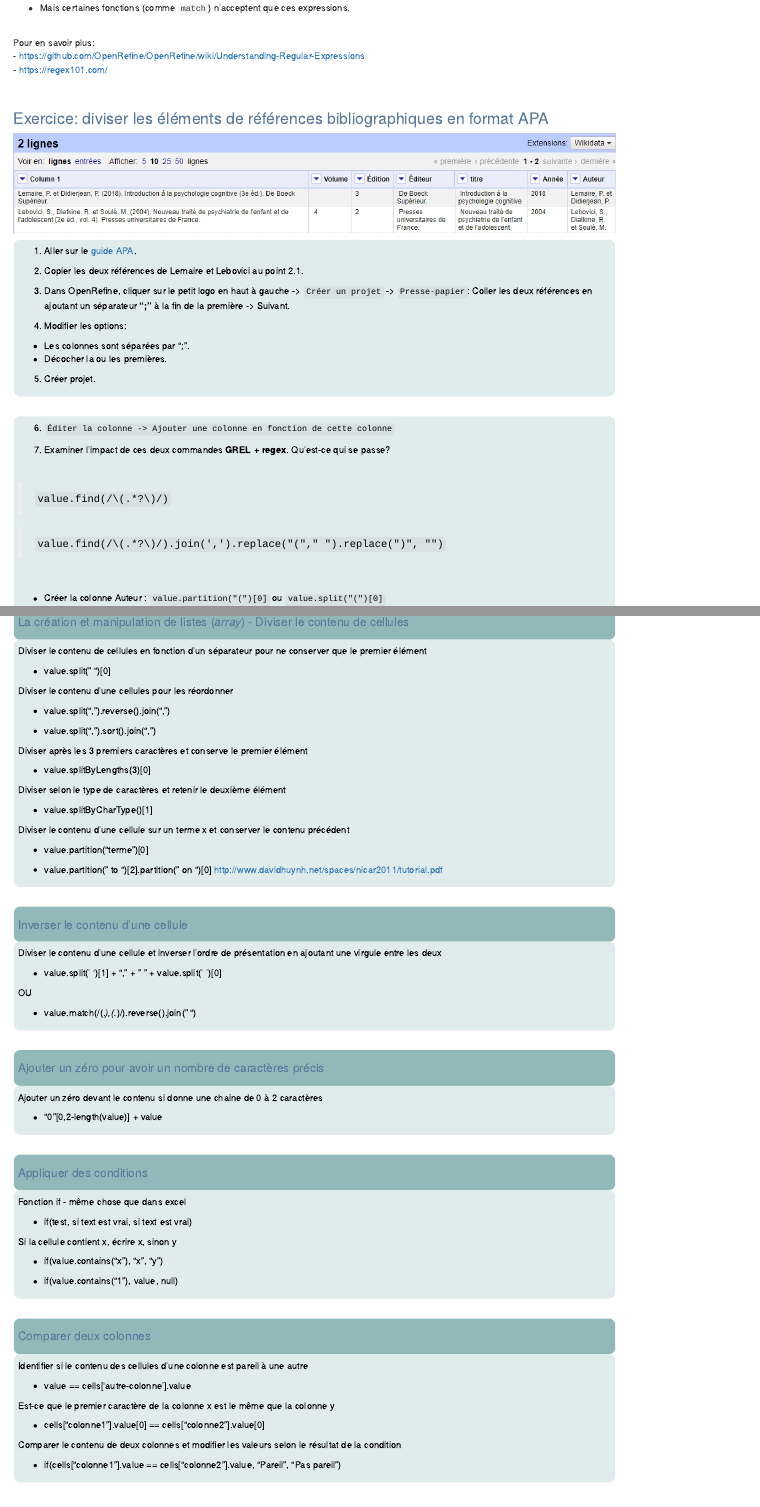
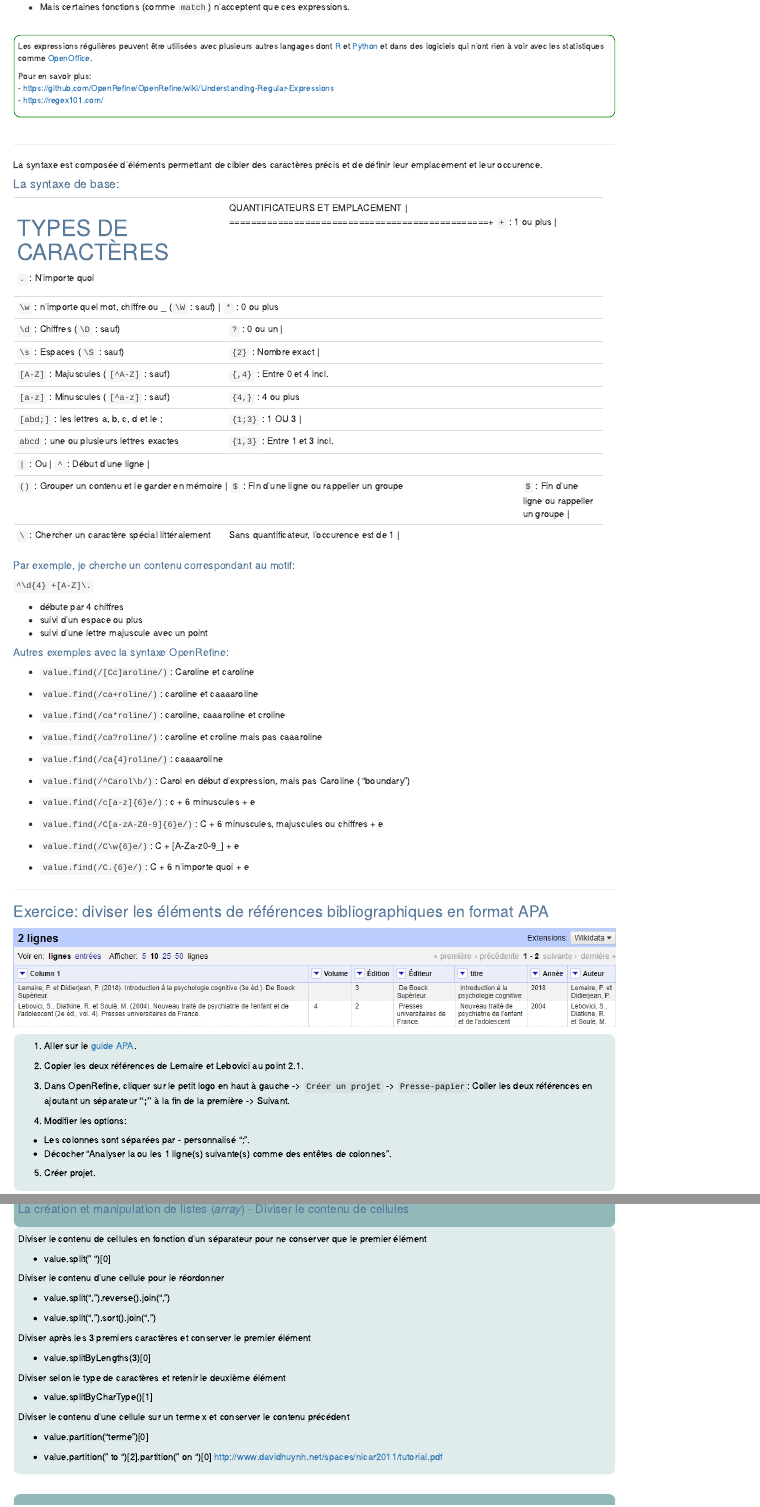
Before and after one commit to CRLNP/openrefine, an R Markdown document (index.Rmd): the page in a window 1100 px wide, from 5720 px down before the commit and from 5780 px down after it, so that both start at the same text, and a second part further down, joined at a grey line. Rendered offline with R 4.5, knitr and Pandoc, with nearby package versions; drawn as R Markdown's standard HTML page in place of the format the file asks for.

Commit message:
corrections et ajout regex

```diff
--- a/index.Rmd
+++ b/index.Rmd
@@ -1217,10 +1223,81 @@ Calculer la durée de l'incident
+<div class = "note">
+
+Les expressions régulières peuvent être utilisées avec plusieurs autres langages dont [R](https://towardsdatascience.com/a-gentle-introduction-to-regular-expressions-with-r-df5e897ca432) et [Python](https://docs.python.org/3/howto/regex.html) et dans des logiciels qui n'ont rien à voir avec les statistiques comme [OpenOffice](https://wiki.openoffice.org/wiki/Documentation/How_Tos/Regular_Expressions_in_Writer).
 
 Pour en savoir plus:
 - https://github.com/OpenRefine/OpenRefine/wiki/Understanding-Regular-Expressions
 - https://regex101.com/
 
-</br>
-
+</div>
+
+</br>
+
+***
+
+
+La syntaxe est composée d'éléments permettant de  cibler des caractères précis et de définir leur emplacement et leur occurence.
+
+#### La syntaxe de base:
+
++-------------------------------------------------------+------------------------------------------------+
+| TYPES DE CARACTÈRES                                   | QUANTIFICATEURS ET EMPLACEMENT                 |
++=======================================================+================================================+
+| `.` : N’importe quoi                                  | `+` : 1 ou plus                                 |
++-------------------------------------------------------+------------------------------------------------+
+| `\w` : n'importe quel mot, chiffre ou _    (`\W` : sauf)                       | `*` : 0 ou plus                                 |
++-------------------------------------------------------+------------------------------------------------+
+| `\d` : Chiffres      (`\D` : sauf)                    | `?` : 0 ou un                                   |
++-------------------------------------------------------+------------------------------------------------+
+| `\s` : Espaces         (`\S` : sauf)                  | `{2}` : Nombre exact                            |
++-------------------------------------------------------+-------------------------------------------------+
+| `[A-Z]` : Majuscules     (`[^A-Z]` : sauf)            | `{,4}` : Entre 0 et 4 incl.                     |
++-------------------------------------------------------+-------------------------------------------------+
+| `[a-z]` : Minuscules      (`[^a-z]` : sauf)           | `{4,}` : 4 ou plus                              |
++-------------------------------------------------------+-------------------------------------------------+
+| `[abd;]` : les lettres a, b, c, d et le ;             | `{1;3}` : 1 OU 3                                 |
++-------------------------------------------------------+--------------------------------------------------+
+| `abcd` : une ou plusieurs lettres exactes             | `{1,3}` : Entre 1 et 3 incl.                     |
++-------------------------------------------------------+--------------------------------------------------+
+| `|` : Ou                                               | `^` : Début d'une ligne                |
++-------------------------------------------------------+--------------------------------------------------+
+| `()` : Grouper un contenu et le garder en mémoire      | `$` : Fin d'une ligne ou rappeller un groupe    |
++-------------------------------------------------------+--------------------------------------------------+
+|  `\` : Chercher un caractère spécial littéralement    | Sans quantificateur, l'occurence est de 1       |
++-------------------------------------------------------+--------------------------------------------------+
+
+##### Par exemple, je cherche un contenu correspondant au motif:
+
+`^\d{4} +[A-Z]\.`
+
+- débute par 4 chiffres
+- suivi d'un espace ou plus
+- suivi d'une lettre majuscule avec un point
+
+
+##### Autres exemples avec la syntaxe OpenRefine:
+
+- `value.find(/[Cc]aroline/)`: Caroline et caroline
+
+- `value.find(/ca+roline/)`: caroline et caaaaroline
+
+- `value.find(/ca*roline/)`: caroline, caaaroline et croline
+
+- `value.find(/ca?roline/)`: caroline et croline mais pas caaaroline
+
+- `value.find(/ca{4}roline/)`: caaaaroline
+
+- `value.find(/^Carol\b/)`: Carol en début d'expression, mais pas Caroline (\b = "boundary")
+
+- `value.find(/c[a-z]{6}e/)`: c + 6 minuscules + e
+
+- `value.find(/C[a-zA-Z0-9]{6}e/)`: C + 6 minuscules, majuscules ou chiffres + e
+
+- `value.find(/C\w{6}e/)`: C + [A-Za-z0-9_] + e
+
+- `value.find(/C.{6}e/)`: C + 6 n'importe quoi + e
+
+
+***
 
 
 ### Exercice: diviser les éléments de références bibliographiques en format APA
@@ -1233,8 +1310,8 @@ Pour en savoir plus:
 3. Dans OpenRefine, cliquer sur le petit logo en haut à gauche -> `Créer un projet` -> `Presse-papier`: Coller les deux références en  ajoutant un séparateur **";"** à la fin de la première -> Suivant.
 
 4. Modifier les options:
-  - Les colonnes sont séparées par ";".
-  - Décocher la ou les premières.
+  - Les colonnes sont séparées par - personnalisé ";".
+  - Décocher "Analyser la ou les	1 ligne(s) suivante(s) comme des entêtes de colonnes".
 5. Créer projet.
 </div>
 
@@ -1409,13 +1486,13 @@ Diviser le contenu de cellules en fonction d'un séparateur pour ne conserver qu
 
 - value.split(" ")[0]
 
-Diviser le contenu d'une cellules pour les réordonner
+Diviser le contenu d'une cellule pour le réordonner
 
 - value.split(",").reverse().join(",")
 
 - value.split(",").sort().join(",")
 
-Diviser après les 3 premiers caractères et conserve le premier élément
+Diviser après les 3 premiers caractères et conserver le premier élément
 
 - value.splitByLengths(3)[0]
 
@@ -1466,7 +1543,7 @@ Ajouter un zéro devant le contenu si donne une chaine de 0 à 2 caractères
 <div class = "box1">
 Fonction if - même chose que dans excel
 
-- if(test, si text est vrai, si text est vrai)
+- if(test, si test est vrai, si test est vrai)
 
 Si la cellule contient x, écrire x, sinon y
 
```
Also changed, not shown: index.Rmd (20 more changed lines), 1 other file.
